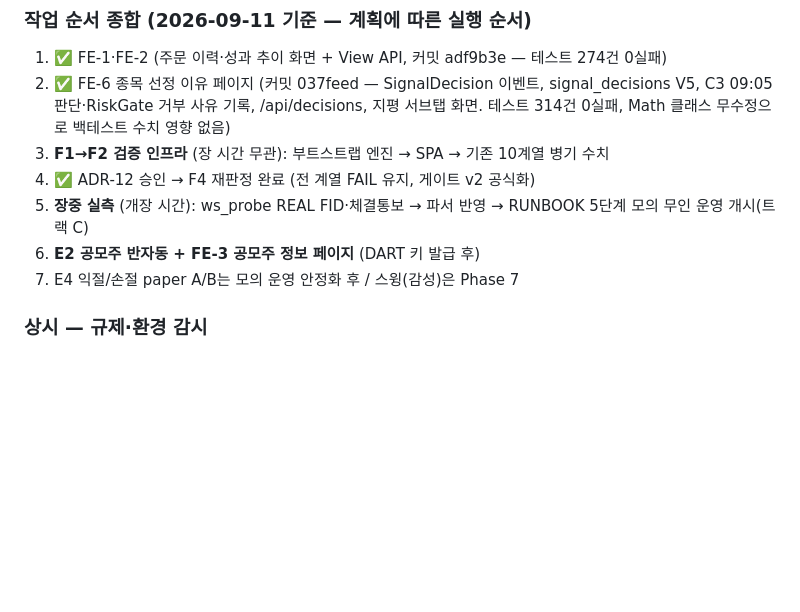
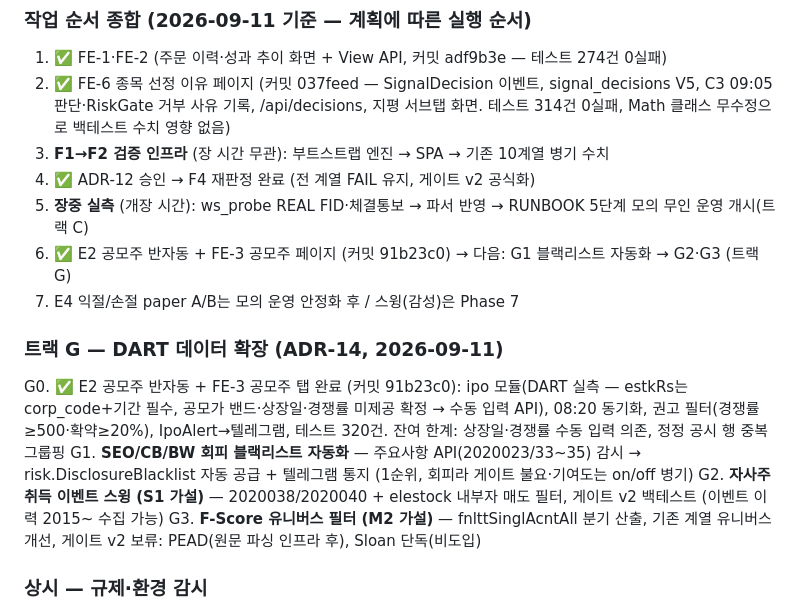
Before and after one commit to hobbiespark/autoStock, a Markdown page: PROGRESS.md, the part around the change. GitHub-like rendering; blank space fills up the shorter version.

Commit message:
docs: ADR-14 — DART 재무·공시 데이터 전략 확장 (G1 SEO/CB/BW 회피 자동화, G2 자사주 이벤트, G3 F-Score 유니버스; PEAD 보류·Sloan 비도입) + 트랙 G

```diff
--- a/PROGRESS.md
+++ b/PROGRESS.md
@@ -197,8 +197,16 @@ F4. ✅ **ADR-12 승인·게이트 v2 확정 (2026-09-11)** — 재판정 결과
 3. **F1→F2 검증 인프라** (장 시간 무관): 부트스트랩 엔진 → SPA → 기존 10계열 병기 수치
 4. ✅ ADR-12 승인 → F4 재판정 완료 (전 계열 FAIL 유지, 게이트 v2 공식화)
 5. **장중 실측** (개장 시간): ws_probe REAL FID·체결통보 → 파서 반영 → RUNBOOK 5단계 모의 무인 운영 개시(트랙 C)
-6. **E2 공모주 반자동 + FE-3 공모주 정보 페이지** (DART 키 발급 후)
+6. ✅ E2 공모주 반자동 + FE-3 공모주 페이지 (커밋 91b23c0) → 다음: G1 블랙리스트 자동화 → G2·G3 (트랙 G)
 7. E4 익절/손절 paper A/B는 모의 운영 안정화 후 / 스윙(감성)은 Phase 7
+
+### 트랙 G — DART 데이터 확장 (ADR-14, 2026-09-11)
+
+G0. ✅ E2 공모주 반자동 + FE-3 공모주 탭 완료 (커밋 91b23c0): ipo 모듈(DART 실측 — estkRs는 corp_code+기간 필수, 공모가 밴드·상장일·경쟁률 미제공 확정 → 수동 입력 API), 08:20 동기화, 권고 필터(경쟁률≥500·확약≥20%), IpoAlert→텔레그램, 테스트 320건. 잔여 한계: 상장일·경쟁률 수동 입력 의존, 정정 공시 행 중복 그룹핑
+G1. **SEO/CB/BW 회피 블랙리스트 자동화** — 주요사항 API(2020023/33~35) 감시 → risk.DisclosureBlacklist 자동 공급 + 텔레그램 통지 (1순위, 회피라 게이트 불요·기여도는 on/off 병기)
+G2. **자사주 취득 이벤트 스윙 (S1 가설)** — 2020038/2020040 + elestock 내부자 매도 필터, 게이트 v2 백테스트 (이벤트 이력 2015~ 수집 가능)
+G3. **F-Score 유니버스 필터 (M2 가설)** — fnlttSinglAcntAll 분기 산출, 기존 계열 유니버스 개선, 게이트 v2
+보류: PEAD(원문 파싱 인프라 후), Sloan 단독(비도입)
 
 ### 상시 — 규제·환경 감시
 
```
Also changed, not shown: PLAN.md (+18 -0 lines).
